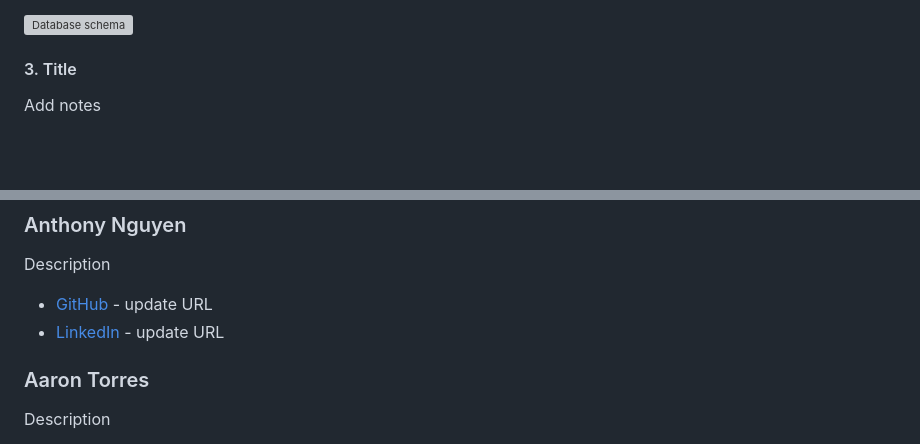
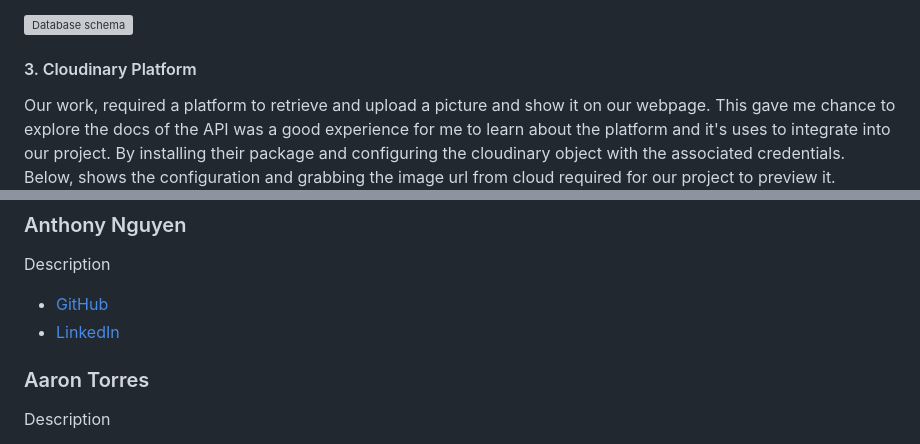
Before and after one commit to mitsukaichi/critter-clicker, a Markdown page: README.md, 2 parts joined by grey strips. GitHub-like rendering; blank space fills up the shorter version; grey boxes are pictures that could not be loaded.

```diff
--- a/README.md
+++ b/README.md
@@ -93,6 +93,6 @@ This project gave us the opportunity to create a database from scratch. Creating
 ![Database schema](https://github.com/mitsukaichi/critter-clicker/assets/143736506/2bb70d19-37c4-43d6-af45-1ba98862ea3f)
 
 
-#### 3. Title
-Add notes
+#### 3. Cloudinary Platform
+Our work, required a platform to retrieve and upload a picture and show it on our webpage. This gave me chance to explore the docs of the API was a good experience for me to learn about the platform and it's uses to integrate into our project. By installing their package and configuring the cloudinary object with the associated credentials. Below, shows the configuration and grabbing the image url from cloud required for our project to preview it.
 <br />
@@ -135,8 +135,8 @@ Description
 
 ### Anthony Nguyen
 Description
-- [GitHub](https://github.com/) - update URL
-- [LinkedIn](https://www.linkedin.com/in/) - update URL
+- [GitHub](https://github.com/Blackswan1010)
+- [LinkedIn](https://www.linkedin.com/in/anthony-nguyen-32261526a/)
 
 ### Aaron Torres
 Description
```
Also changed, not shown: other parts of README.md (+1 -1 lines).
